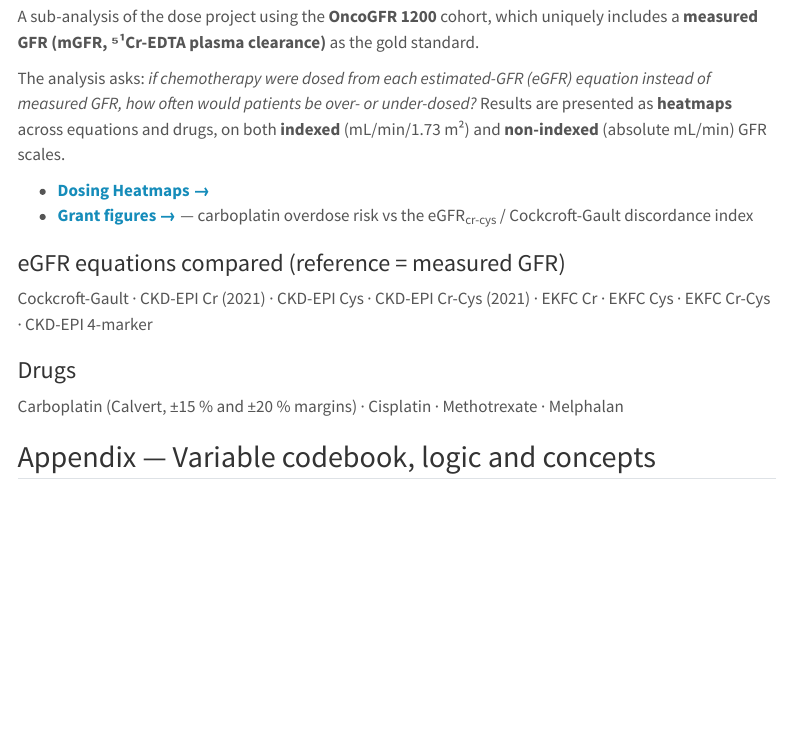
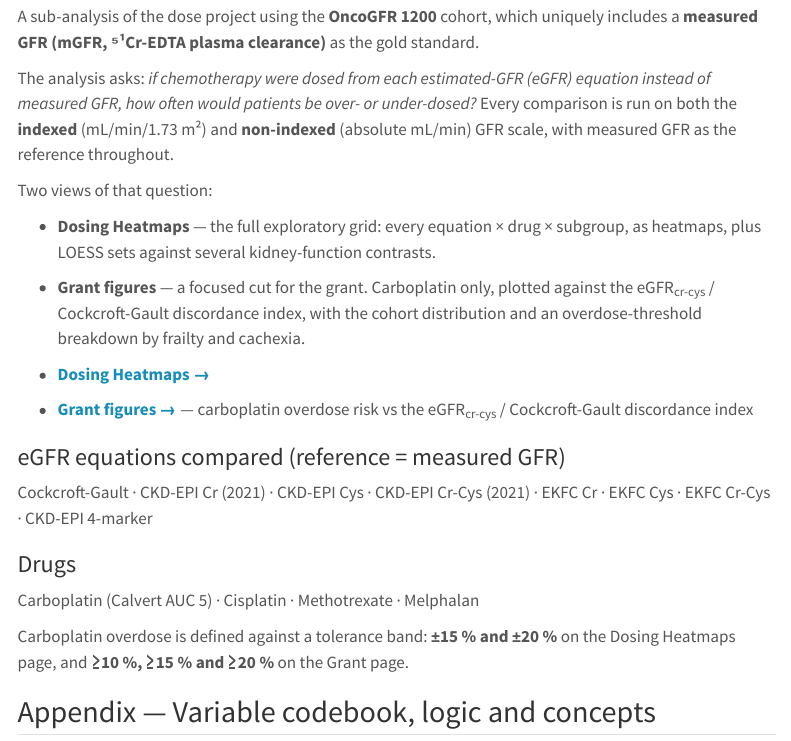
Before and after one commit to Tianqi-Ouyang/Leyre-project-, a Quarto document (index.qmd): the page in a window 1100 px wide, from 170 px down. Rendered offline with R 4.5, knitr and Pandoc in place of Quarto, with nearby package versions; menus at the side of the page are left out.

Commit message:
Summary: refresh the Overview, which still described a heatmaps-only site
The Overview prose predated the Grant page: it said results "are presented as
heatmaps", and the Drugs section listed only the +/-15% and +/-20% carboplatin
bands. Adding the Grant page and appending its codebook to this page left that
framing behind.

- Overview now names both views and what each is for
- Drugs section records the >=10% threshold introduced on the Grant page

Co-Authored-By: Claude Opus 5 <noreply@anthropic.com>

```diff
--- a/index.qmd
+++ b/index.qmd
@@ -8,9 +8,17 @@ A sub-analysis of the dose project using the **OncoGFR 1200** cohort, which uniq
 includes a **measured GFR (mGFR, ⁵¹Cr-EDTA plasma clearance)** as the gold standard.
 
 The analysis asks: *if chemotherapy were dosed from each estimated-GFR (eGFR) equation
-instead of measured GFR, how often would patients be over- or under-dosed?* Results are
-presented as **heatmaps** across equations and drugs, on both **indexed** (mL/min/1.73 m²)
-and **non-indexed** (absolute mL/min) GFR scales.
+instead of measured GFR, how often would patients be over- or under-dosed?* Every comparison
+is run on both the **indexed** (mL/min/1.73 m²) and **non-indexed** (absolute mL/min) GFR
+scale, with measured GFR as the reference throughout.
+
+Two views of that question:
+
+- **Dosing Heatmaps** — the full exploratory grid: every equation × drug × subgroup, as
+  heatmaps, plus LOESS sets against several kidney-function contrasts.
+- **Grant figures** — a focused cut for the grant. Carboplatin only, plotted against the
+  eGFR~cr-cys~ / Cockcroft-Gault discordance index, with the cohort distribution and an
+  overdose-threshold breakdown by frailty and cachexia.
 
 - [**Dosing Heatmaps →**](qmd/dosing_heatmap.qmd)
 - [**Grant figures →**](qmd/grant.qmd) — carboplatin overdose risk vs the
@@ -23,7 +31,10 @@ EKFC Cr · EKFC Cys · EKFC Cr-Cys · CKD-EPI 4-marker
 
 ### Drugs
 
-Carboplatin (Calvert, ±15 % and ±20 % margins) · Cisplatin · Methotrexate · Melphalan
+Carboplatin (Calvert AUC 5) · Cisplatin · Methotrexate · Melphalan
+
+Carboplatin overdose is defined against a tolerance band: **±15 % and ±20 %** on the
+Dosing Heatmaps page, and **≥10 %, ≥15 % and ≥20 %** on the Grant page.
 
 ## Appendix — Variable codebook, logic and concepts
 
```
Also changed, not shown: docs/search.json, 122 other files.
